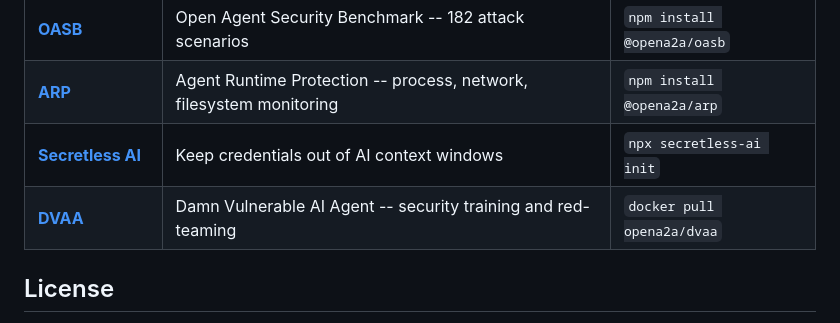
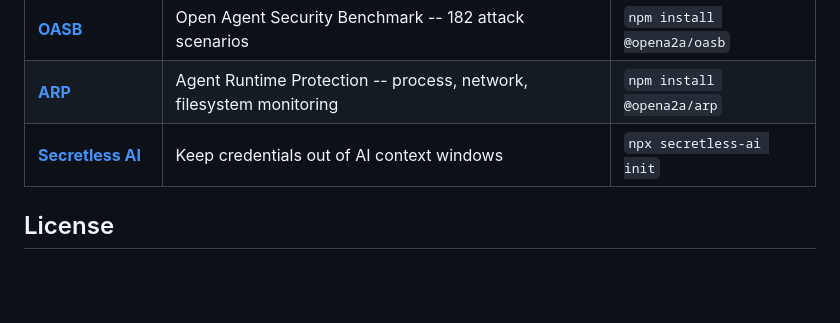
Before and after one commit to opena2a-org/damn-vulnerable-ai-agent, a Markdown page: README.md, the part around the change. GitHub-like rendering; blank space fills up the shorter version.

Commit message:
Remove self-reference from ecosystem table

```diff
--- a/README.md
+++ b/README.md
@@ -420,7 +420,6 @@ Then send attacks through the ARP proxy (`http://localhost:8080/api/...`) to see
 | [**OASB**](https://github.com/opena2a-org/oasb) | Open Agent Security Benchmark -- 182 attack scenarios | `npm install @opena2a/oasb` |
 | [**ARP**](https://github.com/opena2a-org/arp) | Agent Runtime Protection -- process, network, filesystem monitoring | `npm install @opena2a/arp` |
 | [**Secretless AI**](https://github.com/opena2a-org/secretless-ai) | Keep credentials out of AI context windows | `npx secretless-ai init` |
-| [**DVAA**](https://github.com/opena2a-org/damn-vulnerable-ai-agent) | Damn Vulnerable AI Agent -- security training and red-teaming | `docker pull opena2a/dvaa` |
 
 ## License
 
```
